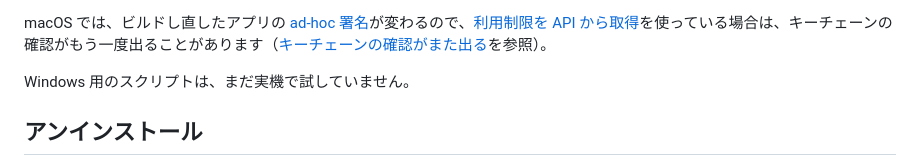
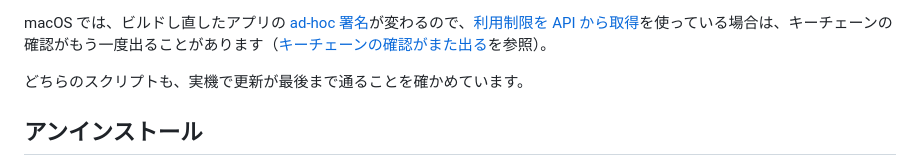
Before and after one commit to unknowns53/marimo, a Markdown page: README.md, the part around the change. GitHub-like rendering.

Commit message:
State in the README that both update scripts have been run to completion on real macOS and Windows machines
The Windows script was run on a real machine after the npm ci and process wait fixes and finished the update, so the note saying it was untried no longer holds.

Co-Authored-By: Claude Opus 5.5 <noreply@anthropic.com>

```diff
--- a/README.md
+++ b/README.md
@@ -307,7 +307,7 @@ powershell -ExecutionPolicy Bypass -File .\tools\update.ps1
 
 macOS では、ビルドし直したアプリの [ad-hoc 署名](#ad-hoc-署名について)が変わるので、[利用制限を API から取得](#利用制限の表示)を使っている場合は、キーチェーンの確認がもう一度出ることがあります（[キーチェーンの確認がまた出る](#キーチェーンの確認がまた出る)を参照）。
 
-Windows 用のスクリプトは、まだ実機で試していません。
+どちらのスクリプトも、実機で更新が最後まで通ることを確かめています。
 
 ## アンインストール
 
```
